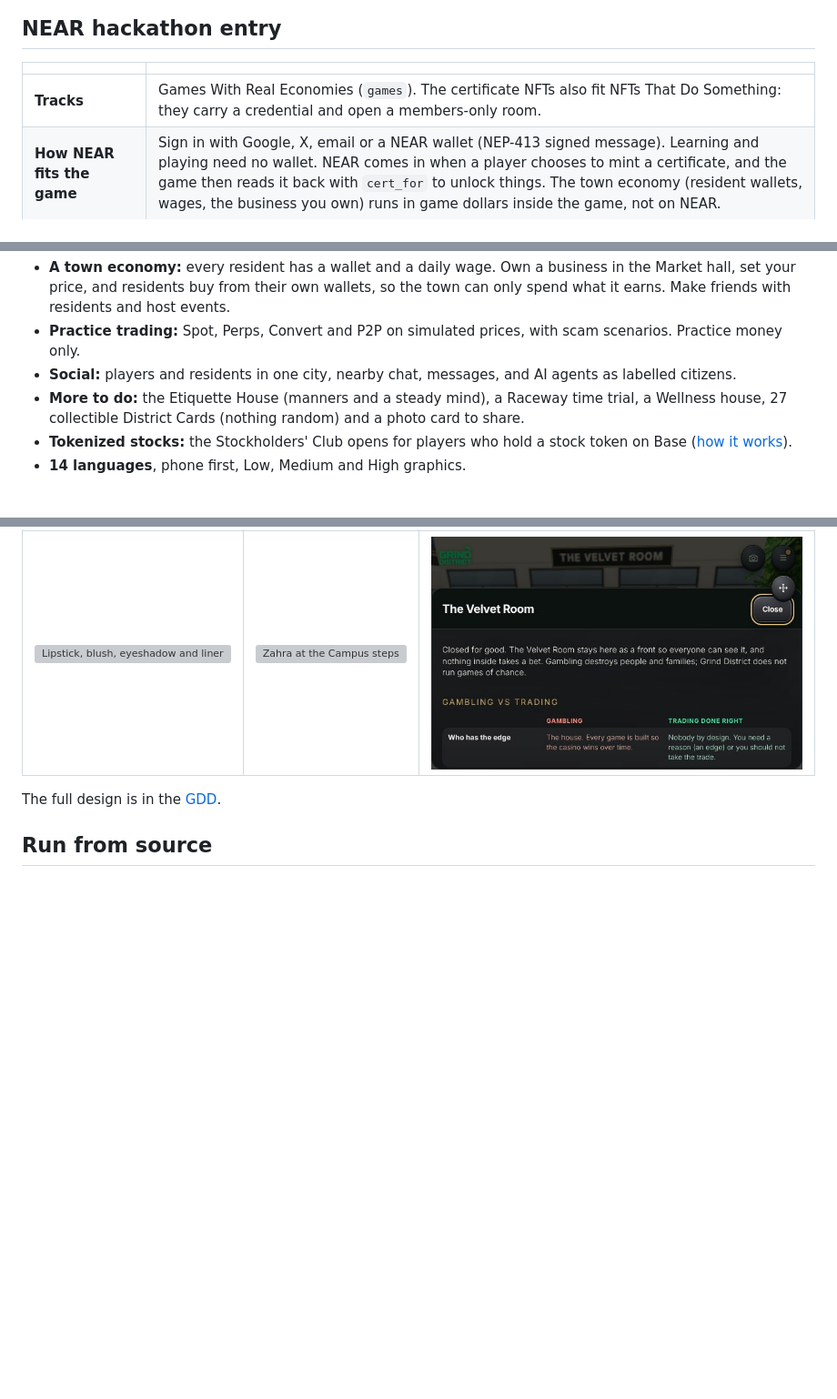
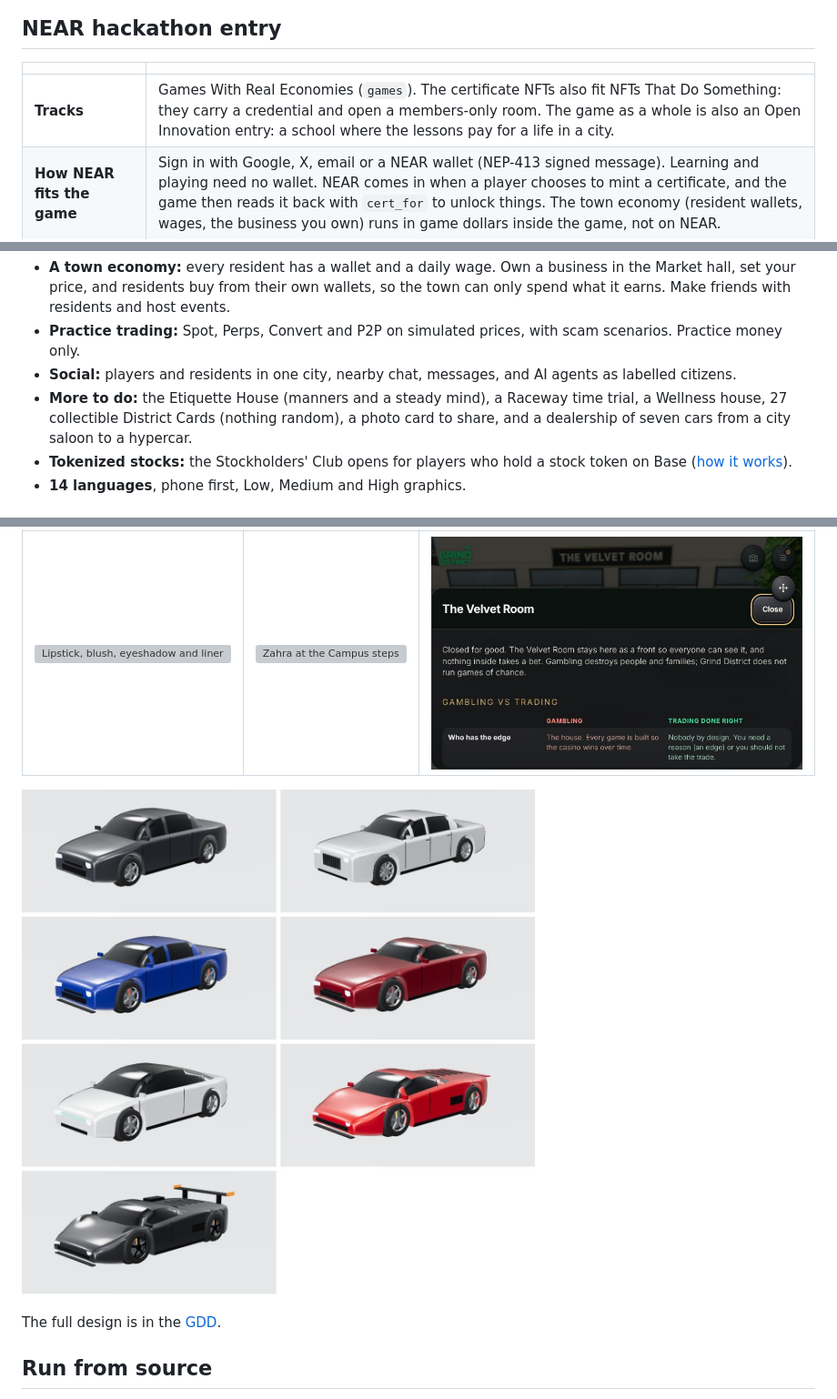
Before and after one commit to 0xzahra/Grind-district, a Markdown page: README.md, 3 parts joined by grey strips. Shown at 91% size. Drawn GitHub-style; pictures changed too: docs/screenshots/cars.jpg (added); blank space fills up the shorter version; grey boxes are pictures that could not be loaded.

```diff
--- a/README.md
+++ b/README.md
@@ -24,7 +24,7 @@ Millions of people want to work in Web3, but they learn from scattered videos, g
 
 | | |
 | --- | --- |
-| **Tracks** | Games With Real Economies (`games`). The certificate NFTs also fit NFTs That Do Something: they carry a credential and open a members-only room. |
+| **Tracks** | Games With Real Economies (`games`). The certificate NFTs also fit NFTs That Do Something: they carry a credential and open a members-only room. The game as a whole is also an Open Innovation entry: a school where the lessons pay for a life in a city. |
 | **How NEAR fits the game** | Sign in with Google, X, email or a NEAR wallet (NEP-413 signed message). Learning and playing need no wallet. NEAR comes in when a player chooses to mint a certificate, and the game then reads it back with `cert_for` to unlock things. The town economy (resident wallets, wages, the business you own) runs in game dollars inside the game, not on NEAR. |
 | **Check it yourself (read-only)** | `near view grinddistrict-cert.testnet nft_total_supply '{}'` → `"2"` · `near view grinddistrict-cert.testnet cert_for '{"username":"zara","course_id":"internet"}'` → token #1 · `node near/skill-passport/check-testnet.mjs` → `OK` |
 | **Contracts** | [`grinddistrict-cert.testnet`](https://testnet.nearblocks.io/address/grinddistrict-cert.testnet): soulbound certificate NFTs, 11 tests. [`grinddistrict-passport.testnet`](https://testnet.nearblocks.io/address/grinddistrict-passport.testnet): Skill Passport, 22 tests. Rust, MIT. |
@@ -39,7 +39,7 @@ Millions of people want to work in Web3, but they learn from scattered videos, g
 - **A town economy:** every resident has a wallet and a daily wage. Own a business in the Market hall, set your price, and residents buy from their own wallets, so the town can only spend what it earns. Make friends with residents and host events.
 - **Practice trading:** Spot, Perps, Convert and P2P on simulated prices, with scam scenarios. Practice money only.
 - **Social:** players and residents in one city, nearby chat, messages, and AI agents as labelled citizens.
-- **More to do:** the Etiquette House (manners and a steady mind), a Raceway time trial, a Wellness house, 27 collectible District Cards (nothing random) and a photo card to share.
+- **More to do:** the Etiquette House (manners and a steady mind), a Raceway time trial, a Wellness house, 27 collectible District Cards (nothing random), a photo card to share, and a dealership of seven cars from a city saloon to a hypercar.
 - **Tokenized stocks:** the Stockholders' Club opens for players who hold a stock token on Base ([how it works](docs/BASE-STOCKS.md)).
 - **14 languages**, phone first, Low, Medium and High graphics.
 
@@ -77,6 +77,8 @@ Millions of people want to work in Web3, but they learn from scattered videos, g
 | --- | --- | --- |
 | ![Lipstick, blush, eyeshadow and liner](docs/screenshots/makeup.jpg) | ![Zahra at the Campus steps](docs/screenshots/zahra-campus.jpg) | ![Closed for good: gambling vs trading](docs/screenshots/casino.jpg) |
 
+![The dealership: city saloon, executive saloon, sport saloon, grand tourer, electric coupé, V8 supercar and hypercar](docs/screenshots/cars.jpg)
+
 The full design is in the [GDD](docs/GDD.md).
 
 ## Run from source
```
Also changed, not shown: docs/GDD.md (+5 -1 lines), 7 other files.
